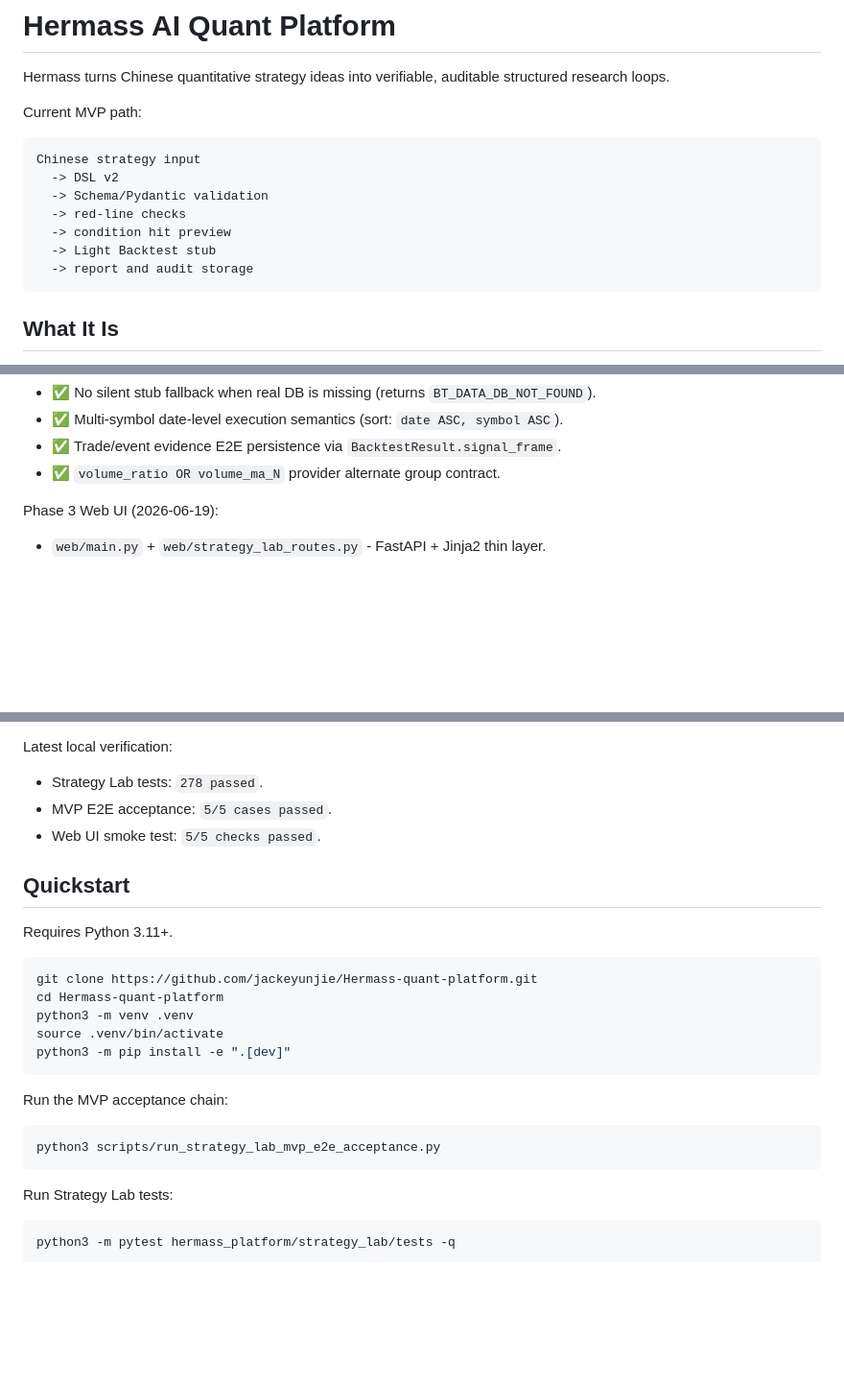
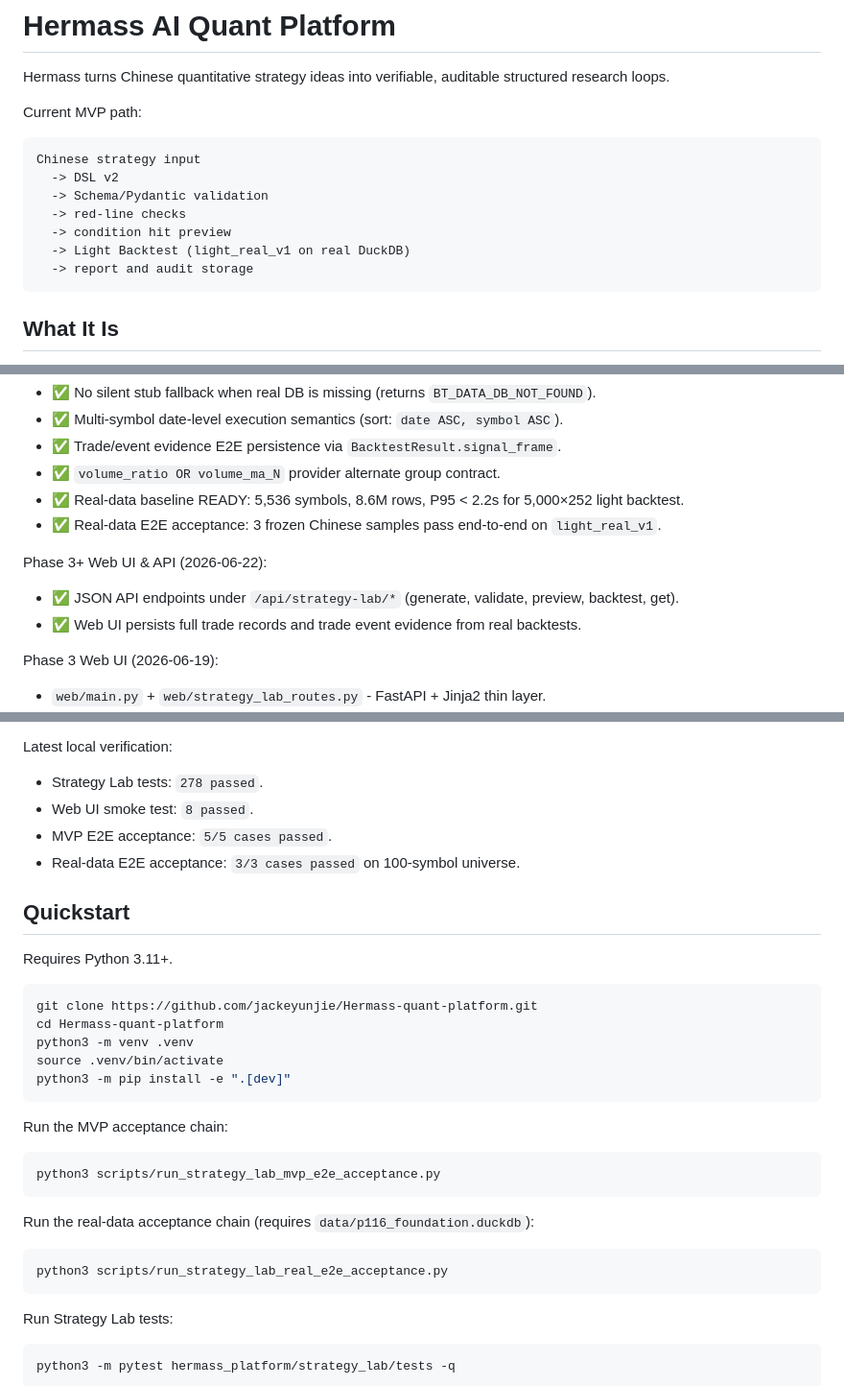
Before and after one commit to jackeyunjie/Hermass-quant-platform, a Markdown page: README.md, 3 parts joined by grey strips. Shown at 96% size. Rendered like a GitHub page; blank space fills up the shorter version.

````diff
--- a/README.md
+++ b/README.md
@@ -10,7 +10,7 @@ Chinese strategy input
   -> Schema/Pydantic validation
   -> red-line checks
   -> condition hit preview
-  -> Light Backtest stub
+  -> Light Backtest (light_real_v1 on real DuckDB)
   -> report and audit storage
 ```
 
@@ -60,6 +60,13 @@ Phase 2 Hardening (2026-06-19):
 - ✅ Multi-symbol date-level execution semantics (sort: `date ASC, symbol ASC`).
 - ✅ Trade/event evidence E2E persistence via `BacktestResult.signal_frame`.
 - ✅ `volume_ratio OR volume_ma_N` provider alternate group contract.
+- ✅ Real-data baseline READY: 5,536 symbols, 8.6M rows, P95 < 2.2s for 5,000×252 light backtest.
+- ✅ Real-data E2E acceptance: 3 frozen Chinese samples pass end-to-end on `light_real_v1`.
+
+Phase 3+ Web UI & API (2026-06-22):
+
+- ✅ JSON API endpoints under `/api/strategy-lab/*` (generate, validate, preview, backtest, get).
+- ✅ Web UI persists full trade records and trade event evidence from real backtests.
 
 Phase 3 Web UI (2026-06-19):
 
@@ -74,8 +81,9 @@ Phase 3 Web UI (2026-06-19):
 Latest local verification:
 
 - Strategy Lab tests: `278 passed`.
+- Web UI smoke test: `8 passed`.
 - MVP E2E acceptance: `5/5 cases passed`.
-- Web UI smoke test: `5/5 checks passed`.
+- Real-data E2E acceptance: `3/3 cases passed` on 100-symbol universe.
 
 ## Quickstart
 
@@ -93,6 +101,12 @@ Run the MVP acceptance chain:
 
 ```bash
 python3 scripts/run_strategy_lab_mvp_e2e_acceptance.py
+```
+
+Run the real-data acceptance chain (requires `data/p116_foundation.duckdb`):
+
+```bash
+python3 scripts/run_strategy_lab_real_e2e_acceptance.py
 ```
 
 Run Strategy Lab tests:
````
Also changed, not shown: other parts of README.md (+1 -1 lines), docs/TASK_ALLOCATION.md (+18 -6 lines), 1 other file.
